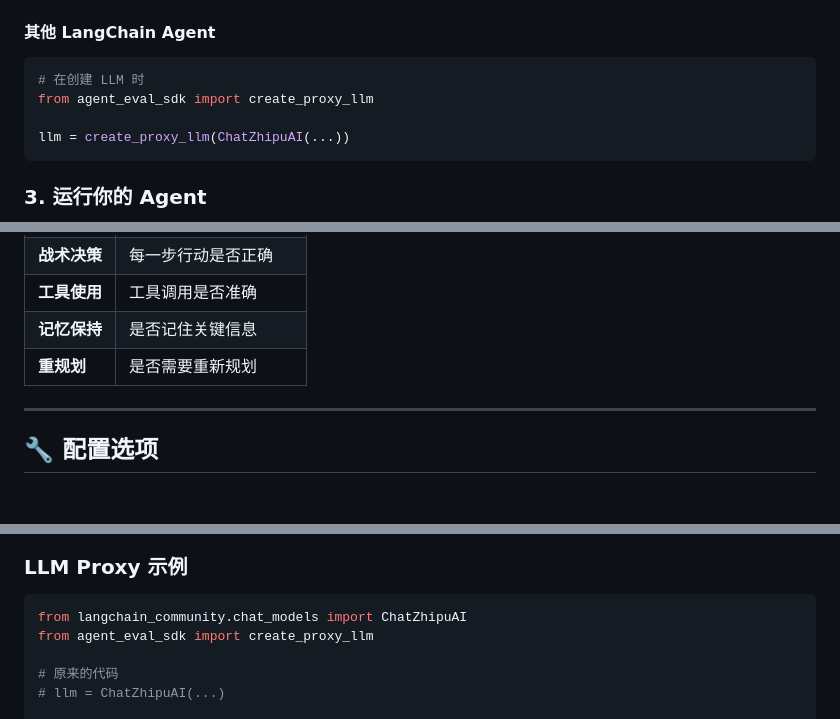
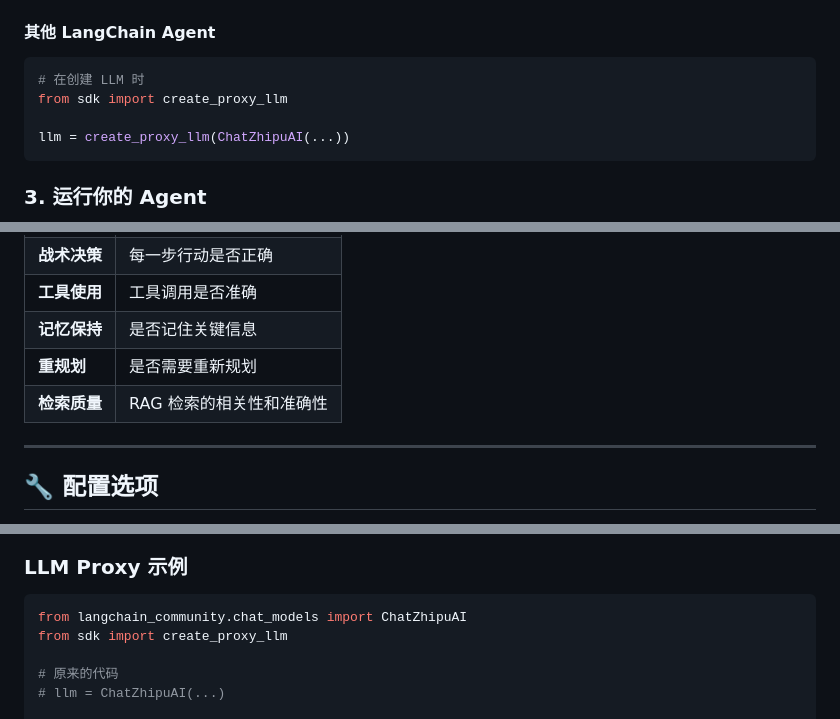
Before and after one commit to daetz-coder/Agent-Runtime-Evaluation-Platform, a Markdown page: ADAPTERS.md, 3 parts joined by grey strips. GitHub-like rendering; blank space fills up the shorter version.

````diff
--- a/ADAPTERS.md
+++ b/ADAPTERS.md
@@ -112,7 +112,7 @@ graph = instrument_langgraph(build_graph())
 
 ```python
 # 在创建 LLM 时
-from agent_eval_sdk import create_proxy_llm
+from sdk import create_proxy_llm
 
 llm = create_proxy_llm(ChatZhipuAI(...))
 ```
@@ -138,6 +138,7 @@ python your_agent.py
 | **工具使用** | 工具调用是否准确 |
 | **记忆保持** | 是否记住关键信息 |
 | **重规划** | 是否需要重新规划 |
+| **检索质量** | RAG 检索的相关性和准确性 |
 
 ---
 
@@ -189,7 +190,7 @@ result = await graph.compile().ainvoke(initial_state)
 
 ```python
 from langchain_community.chat_models import ChatZhipuAI
-from agent_eval_sdk import create_proxy_llm
+from sdk import create_proxy_llm
 
 # 原来的代码
 # llm = ChatZhipuAI(...)
````
Also changed, not shown: other parts of ADAPTERS.md (+4 -4 lines).
